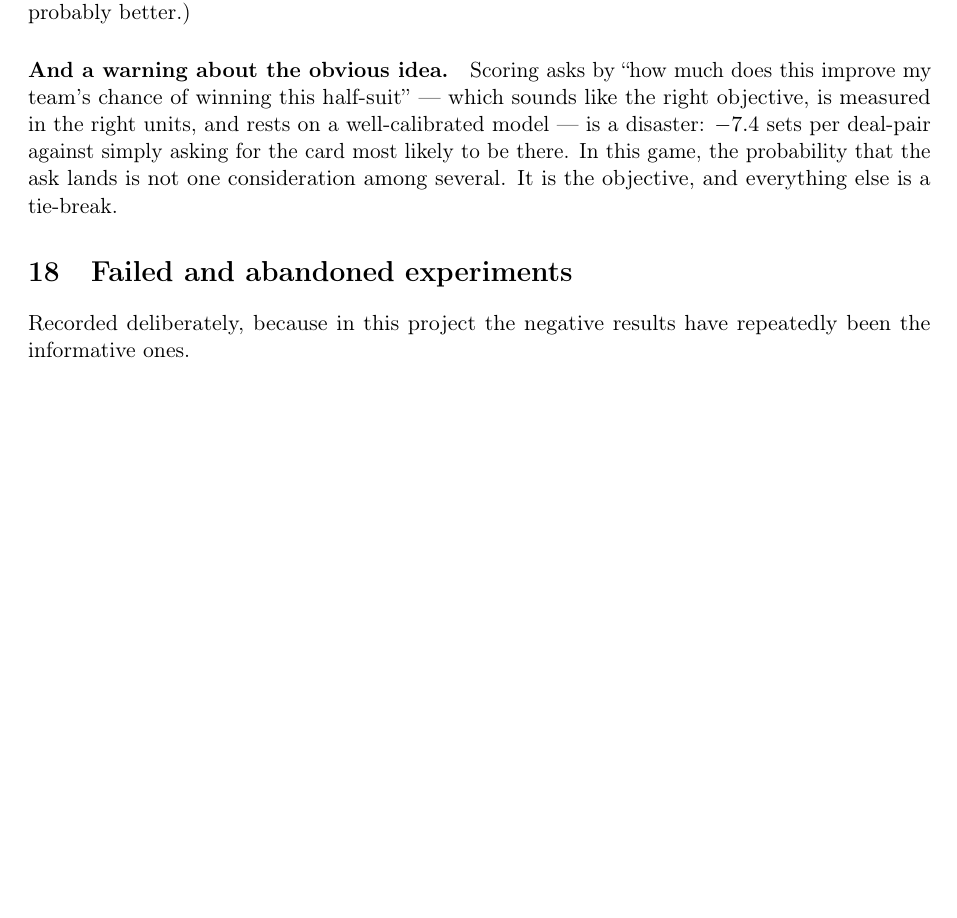
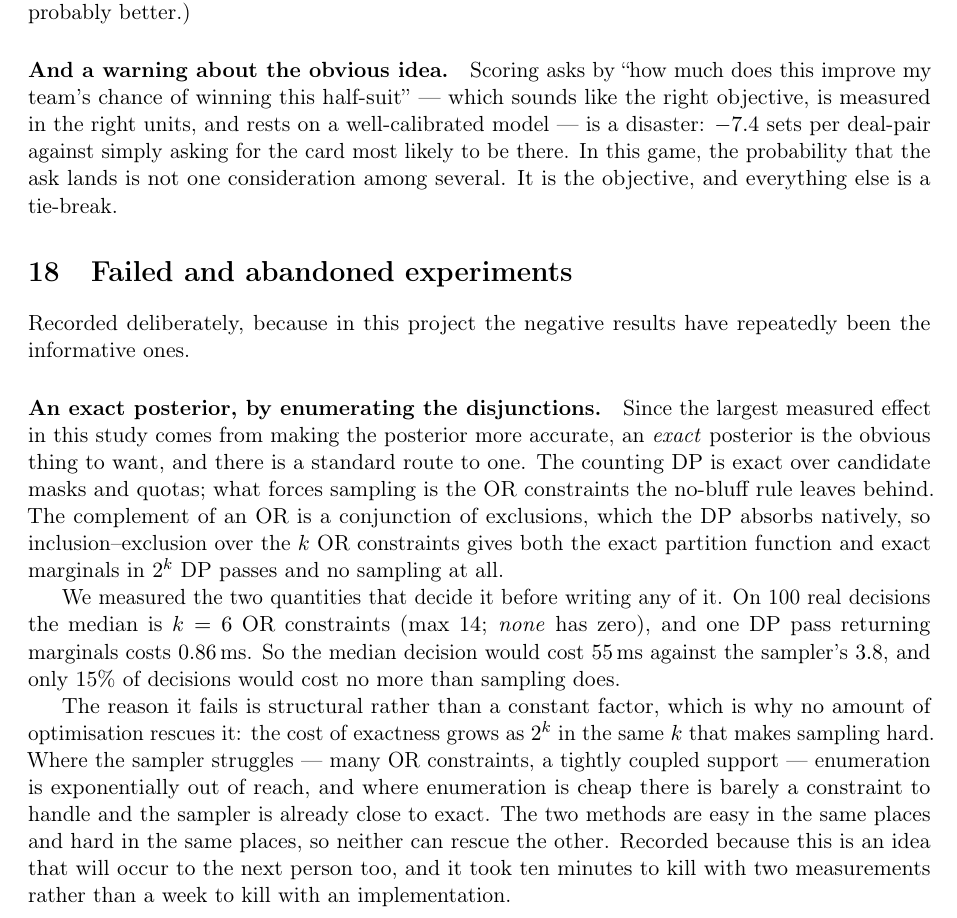
Before and after one commit to kv1514/fish-researchp12, a LaTeX paper (paper/fishbot_v04.tex): part of page 41 of 49, cut so that both start at the same text, the shorter picture padded with empty space. Compiled offline with pdfLaTeX.

Commit message:
An exact posterior by enumerating the disjunctions: killed in ten minutes
The largest effect in this study comes from a more accurate posterior, so an
EXACT one is the obvious thing to want, and there is a standard route. The
counting DP is exact over masks and quotas; what forces sampling is the OR
constraints the no-bluff rule leaves behind, and the complement of an OR is a
conjunction of exclusions the DP absorbs natively. Inclusion-exclusion over k
constraints gives exact marginals in 2^k passes and no sampling.

Measured before writing any of it: median k = 6 on 100 real decisions, max 14,
and NONE with zero; one DP pass with marginals costs 0.86 ms. So the median
decision costs 55 ms against the sampler's 3.8, and only 15% of decisions would
cost no more than sampling.

It fails structurally rather than by a constant factor, which is why no
optimisation rescues it: exactness costs 2^k in the same k that makes sampling
hard. Where the sampler struggles -- many constraints, a tightly coupled support
-- enumeration is exponentially out of reach; where enumeration is cheap there
is barely a constraint and the sampler is already near-exact. The two are easy
in the same places and hard in the same places.

Recorded in the paper's failures section because it will occur to the next
person too, and it cost ten minutes and two measurements rather than a week and
an implementation.

311 tests pass.

```diff
--- a/paper/fishbot_v04.tex
+++ b/paper/fishbot_v04.tex
@@ -2975,6 +2975,33 @@ everything else is a tie-break.
 Recorded deliberately, because in this project the negative results have
 repeatedly been the informative ones.
 
+\paragraph{An exact posterior, by enumerating the disjunctions.} Since the
+largest measured effect in this study comes from making the posterior more
+accurate, an \emph{exact} posterior is the obvious thing to want, and there is a
+standard route to one. The counting DP is exact over candidate masks and quotas;
+what forces sampling is the OR constraints the no-bluff rule leaves behind. The
+complement of an OR is a conjunction of exclusions, which the DP absorbs
+natively, so inclusion--exclusion over the $k$ OR constraints gives both the
+exact partition function and exact marginals in $2^k$ DP passes and no sampling
+at all.
+
+We measured the two quantities that decide it before writing any of it. On 100
+real decisions the median is $k = 6$ OR constraints (max $14$; \emph{none} has
+zero), and one DP pass returning marginals costs $0.86$\,ms. So the median
+decision would cost $55$\,ms against the sampler's $3.8$, and only $15\%$ of
+decisions would cost no more than sampling does.
+
+The reason it fails is structural rather than a constant factor, which is why no
+amount of optimisation rescues it: the cost of exactness grows as $2^k$ in the
+same $k$ that makes sampling hard. Where the sampler struggles --- many OR
+constraints, a tightly coupled support --- enumeration is exponentially out of
+reach, and where enumeration is cheap there is barely a constraint to handle and
+the sampler is already close to exact. The two methods are easy in the same
+places and hard in the same places, so neither can rescue the other. Recorded
+because this is an idea that will occur to the next person too, and it took ten
+minutes to kill with two measurements rather than a week to kill with an
+implementation.
+
 \paragraph{Exact inference, on its own.} The headline effort of this version ---
 replacing a documented-biased sampler with provably correct inference --- bought
 nothing in play (Section~\ref{sec:res-exact}) and was measurably worse at
```
